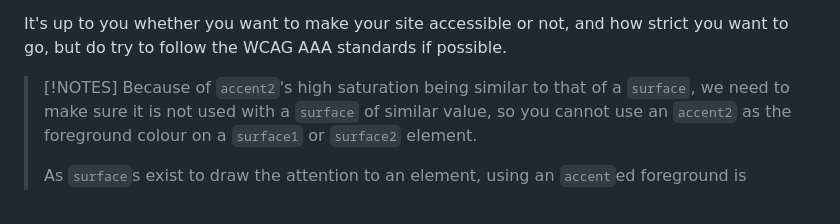
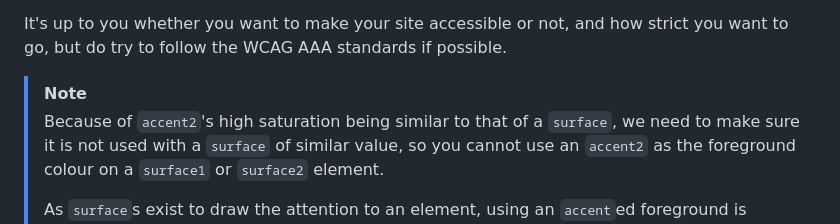
Before and after one commit to writeblankspace/mytheme, a Markdown page: specification.md, the part around the change. Rendered like a GitHub page.

Commit message:
fix the callout

```diff
--- a/specification.md
+++ b/specification.md
@@ -143,7 +143,7 @@ Combinations not marked with an `X` should not be used as a foreground/backgroun
 
 It's up to you whether you want to make your site accessible or not, and how strict you want to go, but do try to follow the WCAG AAA standards if possible.
 
-> [!NOTES]
+> [!NOTE]
 > Because of `accent2`'s high saturation being similar to that of a `surface`, we need to make sure it is not used with a `surface` of similar value, so you cannot use an `accent2` as the foreground colour on a `surface1` or `surface2` element.
 >
 > As `surface`s exist to draw the attention to an element, using an `accent`ed foreground is redundant and might end up making an element look "faded" or "greyed out" due to the lack of contrast. If you are looking to achieve this effect, see the previous heading on greyed-out elements.
```
